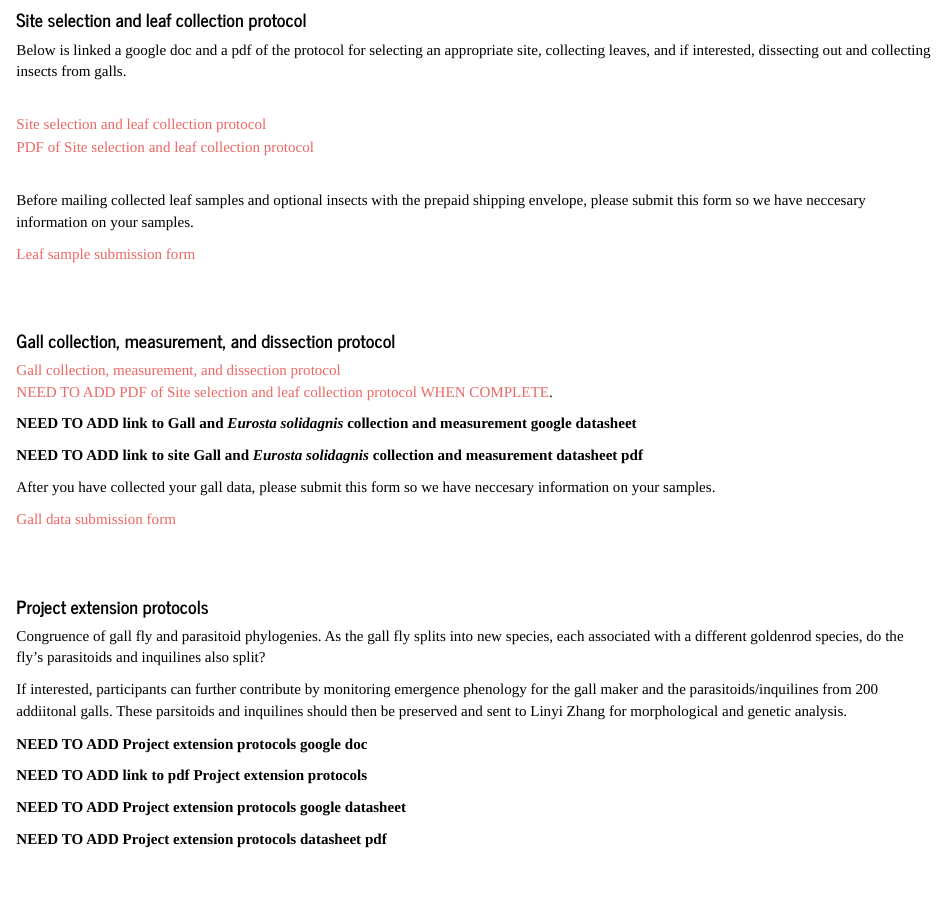
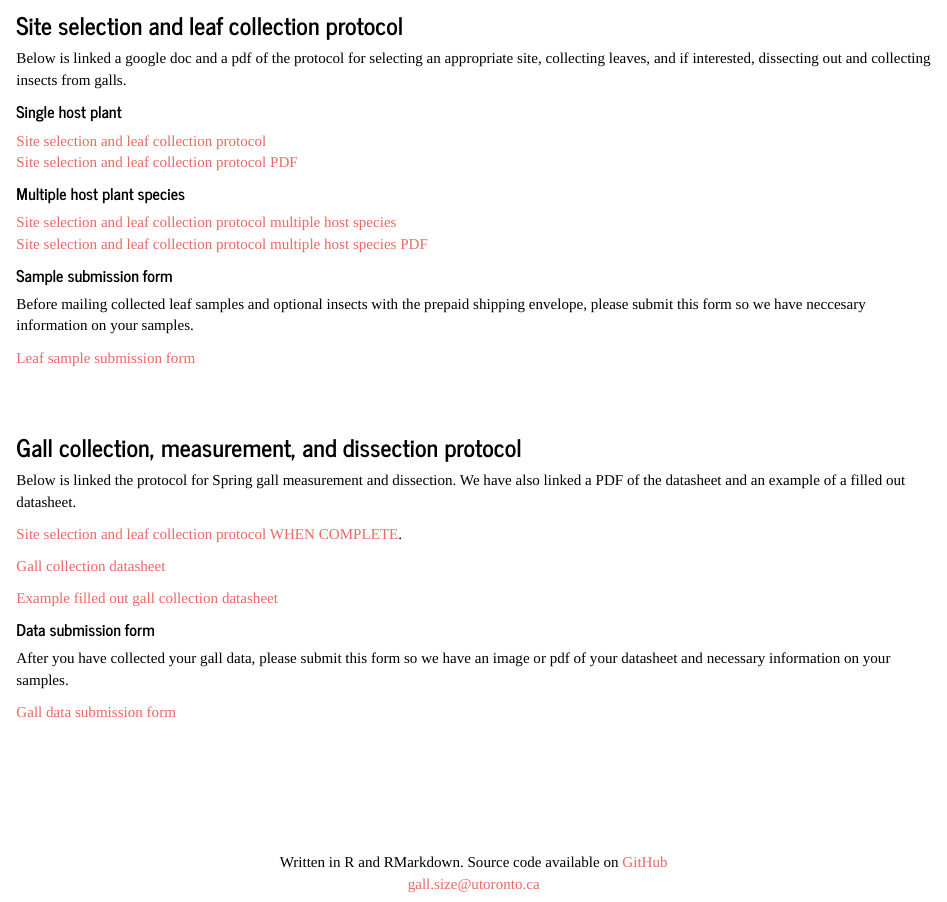
Before and after one commit to continentalgallproject/website, an R Markdown document (protocols.Rmd): the page in a window 1100 px wide, from 270 px down before the commit and from 260 px down after it, so that both start at the same text. Rendered offline with R 4.5, knitr and Pandoc, with nearby package versions.

Commit message:
protocols and form update

```diff
--- a/protocols.Rmd
+++ b/protocols.Rmd
@@ -18,15 +18,25 @@ Below we have linked our collection protocols, in google docs and as a pdf. We h
  <br>
  <br>
 
-#### Site selection and leaf collection protocol
+### Site selection and leaf collection protocol
 Below is linked a google doc and a pdf of the protocol for selecting an appropriate site, collecting leaves, and if interested, dissecting out and collecting insects from galls.
 
+##### Single host plant
+
+[Site selection and leaf collection protocol](https://docs.google.com/document/d/1U4eepTAjoENl6fSmSmbjYUNq8lu9HWzjksnSpYFFxAw/edit?usp=sharing)
 <br>
-[Site selection and leaf collection protocol](https://docs.google.com/document/d/1ZxHgqVQHtiOOjCGUTkL5yJoaSvxxeOu_1WuBigJXdi8/edit?usp=sharing)
+[Site selection and leaf collection protocol PDF](pdfs/protocols/leafcollection190923.pdf)
 <br>
-[PDF of Site selection and leaf collection protocol](/protocols/pdfs/leafcollection190923.pdf)
 
+##### Multiple host plant species
+
+[Site selection and leaf collection protocol multiple host species](https://docs.google.com/document/d/1cNxcHuzT9Tz43LVfxUlMmSwWrn-aNT1-LAB8C9Nsxak/edit?usp=sharing)
 <br>
+[Site selection and leaf collection protocol multiple host species PDF](pdfs/protocols/leafcollectionmultiplehostraces101023.pdf)
+<br>
+
+##### Sample submission form
+
 Before mailing collected leaf samples and optional insects with the prepaid shipping envelope, please submit this form so we have neccesary information on your samples.
 
 [Leaf sample submission form](https://docs.google.com/forms/d/e/1FAIpQLSdOT1i9Y4e-9hLGyq0PO9CA7Z5b7epIymy-pKDRhlRQJjiXAg/viewform?usp=sf_link)
@@ -34,37 +44,24 @@ Before mailing collected leaf samples and optional insects with the prepaid ship
  <br>
  <br>
 
-#### Gall collection, measurement, and dissection protocol
+### Gall collection, measurement, and dissection protocol
+Below is linked the protocol for Spring gall measurement and dissection. We have also linked a PDF of the datasheet and an example of a filled out datasheet.
+<br>
 
-[Gall collection, measurement, and dissection protocol](https://docs.google.com/document/d/1ccK3HJX73d1Z9s0jEHe5WyY5ZlokbXWewWurfiNG6XU/edit?usp=sharing)
+[Site selection and leaf collection protocol WHEN COMPLETE](pdfs/protocols/leafcollection190923.pdf).
 <br>
-[NEED TO ADD PDF of Site selection and leaf collection protocol WHEN COMPLETE](/protocols/pdfs/leafcollection190923.pdf).
 
-**NEED TO ADD link to Gall and *Eurosta solidagnis* collection and measurement google datasheet**
+[Gall collection datasheet](pdfs/datasheets/gallcollectiondatasheet101023.pdf)
+<br>
 
-**NEED TO ADD link to site Gall and *Eurosta solidagnis* collection and measurement datasheet pdf**
+[Example filled out gall collection datasheet](pdfs/datasheets/examplegallcollectiondatasheet101023.pdf)
+<br>
 
-After you have collected your gall data, please submit this form so we have neccesary information on your samples.
+##### Data submission form
+
+After you have collected your gall data, please submit this form so we have an image or pdf of your datasheet and necessary information on your samples.
 
 [Gall data submission form](https://docs.google.com/forms/d/e/1FAIpQLSfk_eUa8WQ4Rp4WxrAdC_IiGDEeJ620sN0zKJxZjZVU0fWHlg/viewform?usp=sf_link)
 
  <br>
  <br>
-
-
-
-
-#### Project extension protocols
-
-Congruence of gall fly and parasitoid phylogenies. As the gall fly splits into new species, each associated with a different goldenrod species, do the fly’s parasitoids and inquilines also split?
-
-If interested, participants can further contribute by monitoring emergence phenology for the gall maker and the parasitoids/inquilines from 200 addiitonal galls. These parsitoids and inquilines should then be preserved and sent to Linyi Zhang for morphological and genetic analysis.
-
-
-**NEED TO ADD Project extension protocols google doc**
-
-**NEED TO ADD link to pdf Project extension protocols**
-
-**NEED TO ADD Project extension protocols google datasheet**
-
-**NEED TO ADD Project extension protocols datasheet pdf**
```
Also changed, not shown: submitdata.Rmd (+2 -2 lines), pdfs/datasheets/examplegallcollectiondatasheet101023.pdf (added), pdfs/datasheets/gallcollectiondatasheet101023.pdf (added), pdfs/protocols/leafcollectionmultiplehostraces101023.pdf (added), 8 other files.
